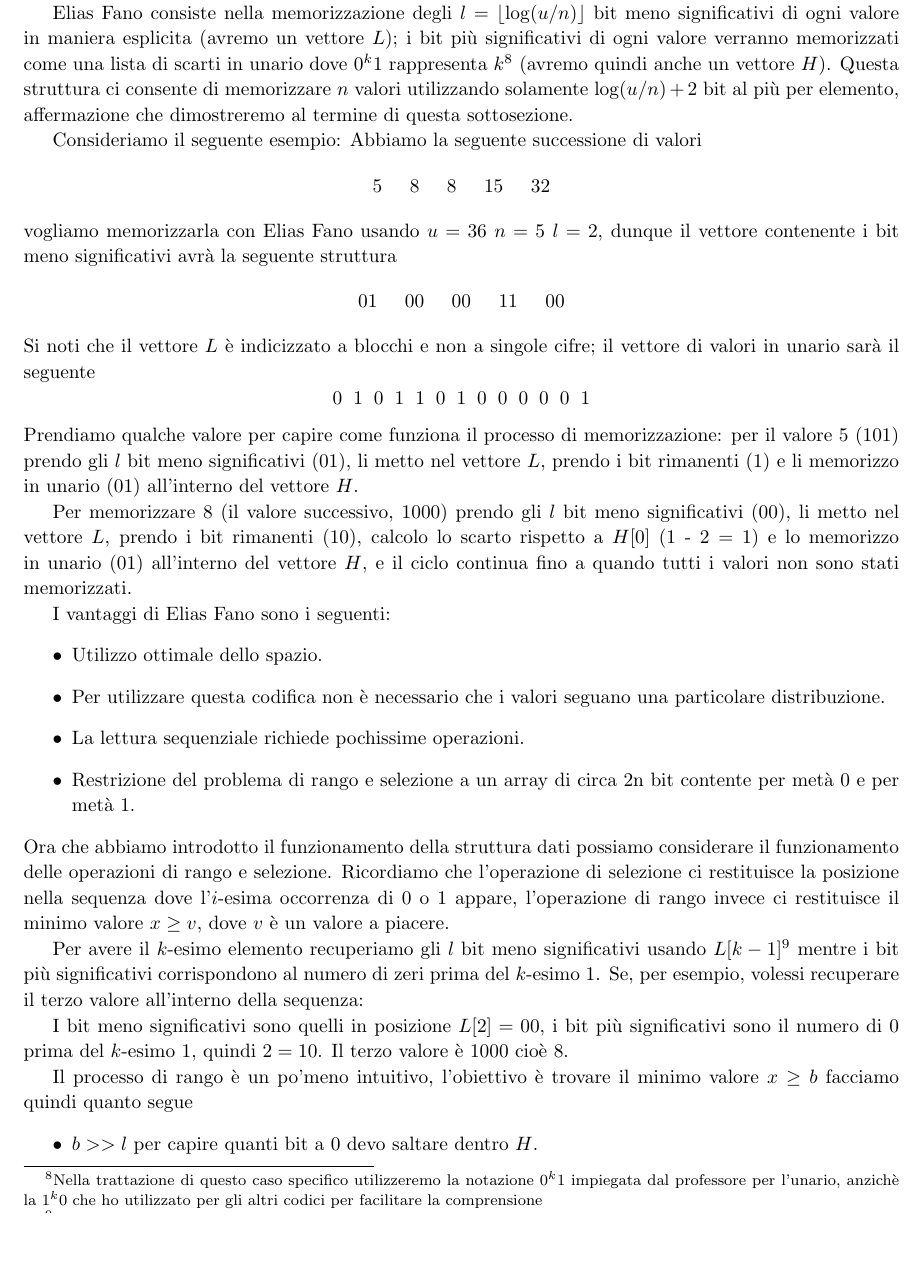
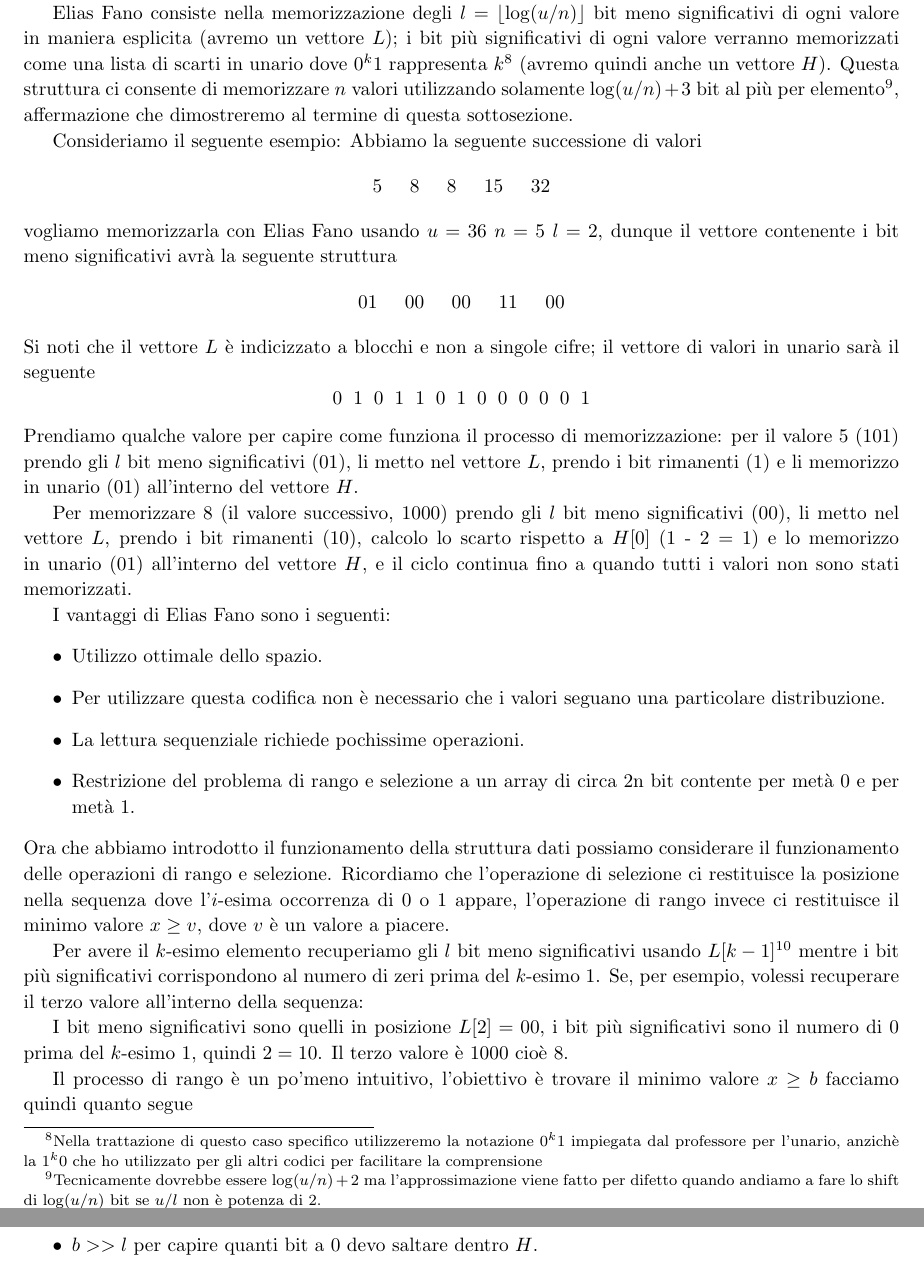
Before and after one commit to S3gmentati0nFaultUni/Algoweb, a LaTeX book (Algoweb.tex, which reads src/Codici_istantanei.tex): part of page 26 of 67 before the commit and two parts of pages 26 and 27 of 67 after it, the two joined at a grey line, cut so that both start at the same text, the shorter picture padded with empty space. Compiled offline with pdfLaTeX.

Commit message:
Aggiunta una piccola correzione al codice nella sezione di Elias Fano

```diff
--- a/src/Codici_istantanei.tex
+++ b/src/Codici_istantanei.tex
@@ -153,7 +153,7 @@ La codifica di Elias Fano consente di rappresentare sequenze monotone in maniera
 
 Supponiamo di avere la seguente successione monotona non decrescente, di lunghezza $n$: $x_0, \dots, x_{n - 1}$. Supponiamo che il limite superiore della successione sia un valore $u$.
 
-Elias Fano consiste nella memorizzazione degli $l = \flr{\log(u / n)}$ bit meno significativi di ogni valore in maniera esplicita (avremo un vettore $L$); i bit più significativi di ogni valore verranno memorizzati come una lista di scarti in unario dove $0^k1$ rappresenta $k$\footnote{Nella trattazione di questo caso specifico utilizzeremo la notazione $0^k1$ impiegata dal professore per l'unario, anzichè la $1^k0$ che ho utilizzato per gli altri codici per facilitare la comprensione} (avremo quindi anche un vettore $H$). Questa struttura ci consente di memorizzare $n$ valori utilizzando solamente $\log(u / n) + 2$ bit al più per elemento, affermazione che dimostreremo al termine di questa sottosezione.
+Elias Fano consiste nella memorizzazione degli $l = \flr{\log(u / n)}$ bit meno significativi di ogni valore in maniera esplicita (avremo un vettore $L$); i bit più significativi di ogni valore verranno memorizzati come una lista di scarti in unario dove $0^k1$ rappresenta $k$\footnote{Nella trattazione di questo caso specifico utilizzeremo la notazione $0^k1$ impiegata dal professore per l'unario, anzichè la $1^k0$ che ho utilizzato per gli altri codici per facilitare la comprensione} (avremo quindi anche un vettore $H$). Questa struttura ci consente di memorizzare $n$ valori utilizzando solamente $\log(u / n) + 3$ bit al più per elemento\footnote{Tecnicamente dovrebbe essere $\log(u / n) + 2$ ma l'approssimazione viene fatto per difetto quando andiamo a fare lo shift di $\log(u / n)$ bit se $u / l$ non è potenza di 2.}, affermazione che dimostreremo al termine di questa sottosezione.
 
 Consideriamo il seguente esempio: Abbiamo la seguente successione di valori
 \begin{equation*}
```
